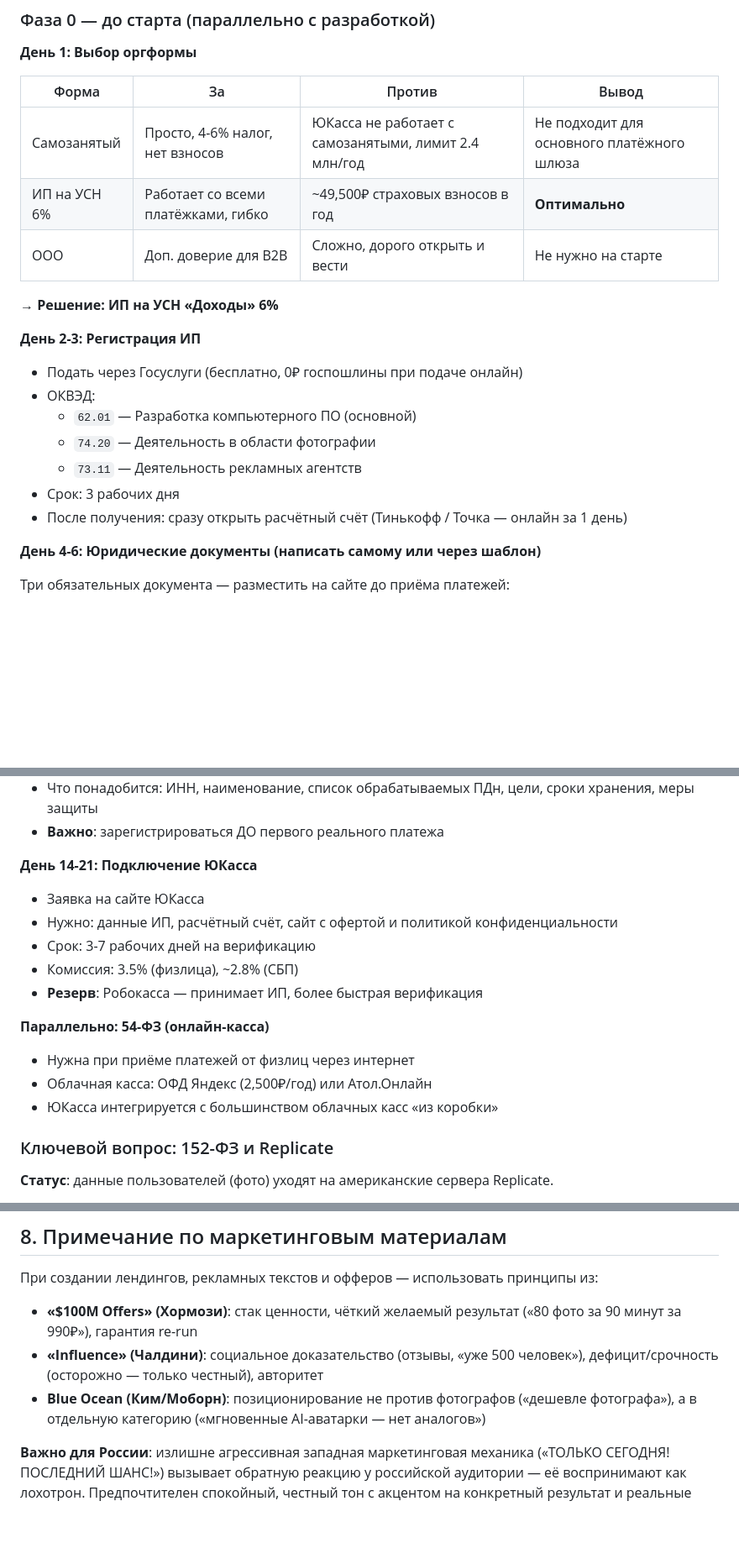
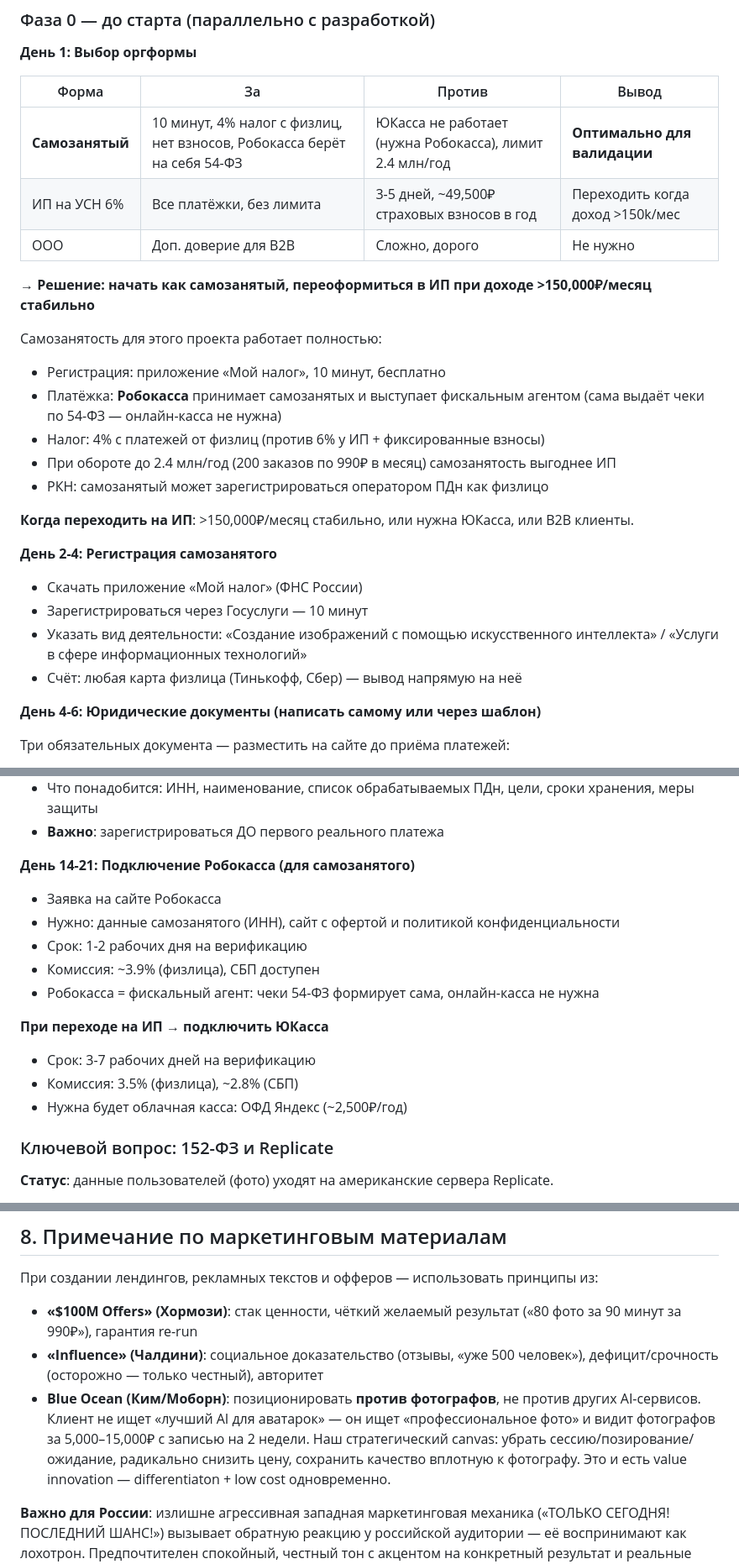
Before and after one commit to need-for-vkid/ambition, a Markdown page: PHOTO_AI_PLAN.md, 3 parts joined by grey strips. Shown at 84% size. GitHub-like rendering; blank space fills up the shorter version.

Commit message:
update: правки по фидбеку — позиционирование, оргформа, структура репо
- Позиционирование: против фотографов (не против других AI-сервисов)
  Blue Ocean canvas: убрать сессию/ожидание, снизить цену, сохранить качество
- Юридика: старт с самозанятости (10 мин, Робокасса как фискальный агент),
  переход на ИП при >150k/мес; сравнительная таблица форм
- Репозиторий: добавлена секция 3.0 — весь код в photo-ai/ поддиректории,
  изолированно от существующего React Native кода

Co-Authored-By: Claude Sonnet 4.6 <noreply@anthropic.com>
Claude-Session: https://claude.ai/code/session_01E7tjjw4MWGyWdSyvxYGoTu

```diff
--- a/PHOTO_AI_PLAN.md
+++ b/PHOTO_AI_PLAN.md
@@ -718,20 +738,26 @@ docker run -d \
 
 | Форма | За | Против | Вывод |
 |---|---|---|---|
-| Самозанятый | Просто, 4-6% налог, нет взносов | ЮКасса не работает с самозанятыми, лимит 2.4 млн/год | Не подходит для основного платёжного шлюза |
-| ИП на УСН 6% | Работает со всеми платёжками, гибко | ~49,500₽ страховых взносов в год | **Оптимально** |
-| ООО | Доп. доверие для B2B | Сложно, дорого открыть и вести | Не нужно на старте |
+| **Самозанятый** | 10 минут, 4% налог с физлиц, нет взносов, Робокасса берёт на себя 54-ФЗ | ЮКасса не работает (нужна Робокасса), лимит 2.4 млн/год | **Оптимально для валидации** |
+| ИП на УСН 6% | Все платёжки, без лимита | 3-5 дней, ~49,500₽ страховых взносов в год | Переходить когда доход >150k/мес |
+| ООО | Доп. доверие для B2B | Сложно, дорого | Не нужно |
 
-**→ Решение: ИП на УСН «Доходы» 6%**
+**→ Решение: начать как самозанятый, переоформиться в ИП при доходе >150,000₽/месяц стабильно**
 
-**День 2-3: Регистрация ИП**
-- Подать через Госуслуги (бесплатно, 0₽ госпошлины при подаче онлайн)
-- ОКВЭД:
-  - `62.01` — Разработка компьютерного ПО (основной)
-  - `74.20` — Деятельность в области фотографии
-  - `73.11` — Деятельность рекламных агентств
-- Срок: 3 рабочих дня
-- После получения: сразу открыть расчётный счёт (Тинькофф / Точка — онлайн за 1 день)
+Самозанятость для этого проекта работает полностью:
+- Регистрация: приложение «Мой налог», 10 минут, бесплатно
+- Платёжка: **Робокасса** принимает самозанятых и выступает фискальным агентом (сама выдаёт чеки по 54-ФЗ — онлайн-касса не нужна)
+- Налог: 4% с платежей от физлиц (против 6% у ИП + фиксированные взносы)
+- При обороте до 2.4 млн/год (200 заказов по 990₽ в месяц) самозанятость выгоднее ИП
+- РКН: самозанятый может зарегистрироваться оператором ПДн как физлицо
+
+**Когда переходить на ИП**: >150,000₽/месяц стабильно, или нужна ЮКасса, или B2B клиенты.
+
+**День 2-4: Регистрация самозанятого**
+- Скачать приложение «Мой налог» (ФНС России)
+- Зарегистрироваться через Госуслуги — 10 минут
+- Указать вид деятельности: «Создание изображений с помощью искусственного интеллекта» / «Услуги в сфере информационных технологий»
+- Счёт: любая карта физлица (Тинькофф, Сбер) — вывод напрямую на неё
 
 **День 4-6: Юридические документы (написать самому или через шаблон)**
 
@@ -759,17 +785,17 @@ docker run -d \
 - Что понадобится: ИНН, наименование, список обрабатываемых ПДн, цели, сроки хранения, меры защиты
 - **Важно**: зарегистрироваться ДО первого реального платежа
 
-**День 14-21: Подключение ЮКасса**
-- Заявка на сайте ЮКасса
-- Нужно: данные ИП, расчётный счёт, сайт с офертой и политикой конфиденциальности
+**День 14-21: Подключение Робокасса (для самозанятого)**
+- Заявка на сайте Робокасса
+- Нужно: данные самозанятого (ИНН), сайт с офертой и политикой конфиденциальности
+- Срок: 1-2 рабочих дня на верификацию
+- Комиссия: ~3.9% (физлица), СБП доступен
+- Робокасса = фискальный агент: чеки 54-ФЗ формирует сама, онлайн-касса не нужна
+
+**При переходе на ИП → подключить ЮКасса**
 - Срок: 3-7 рабочих дней на верификацию
 - Комиссия: 3.5% (физлица), ~2.8% (СБП)
-- **Резерв**: Робокасса — принимает ИП, более быстрая верификация
-
-**Параллельно: 54-ФЗ (онлайн-касса)**
-- Нужна при приёме платежей от физлиц через интернет
-- Облачная касса: ОФД Яндекс (2,500₽/год) или Атол.Онлайн
-- ЮКасса интегрируется с большинством облачных касс «из коробки»
+- Нужна будет облачная касса: ОФД Яндекс (~2,500₽/год)
 
 ### Ключевой вопрос: 152-ФЗ и Replicate
 
@@ -971,7 +997,7 @@ docker run -d \
 При создании лендингов, рекламных текстов и офферов — использовать принципы из:
 - **«$100M Offers» (Хормози)**: стак ценности, чёткий желаемый результат («80 фото за 90 минут за 990₽»), гарантия re-run
 - **«Influence» (Чалдини)**: социальное доказательство (отзывы, «уже 500 человек»), дефицит/срочность (осторожно — только честный), авторитет
-- **Blue Ocean (Ким/Моборн)**: позиционирование не против фотографов («дешевле фотографа»), а в отдельную категорию («мгновенные AI-аватарки — нет аналогов»)
+- **Blue Ocean (Ким/Моборн)**: позиционировать **против фотографов**, не против других AI-сервисов. Клиент не ищет «лучший AI для аватарок» — он ищет «профессиональное фото» и видит фотографов за 5,000–15,000₽ с записью на 2 недели. Наш стратегический canvas: убрать сессию/позирование/ожидание, радикально снизить цену, сохранить качество вплотную к фотографу. Это и есть value innovation — differentiaton + low cost одновременно.
 
 **Важно для России**: излишне агрессивная западная маркетинговая механика («ТОЛЬКО СЕГОДНЯ! ПОСЛЕДНИЙ ШАНС!») вызывает обратную реакцию у российской аудитории — её воспринимают как лохотрон. Предпочтителен спокойный, честный тон с акцентом на конкретный результат и реальные примеры.
 
```
Also changed, not shown: other parts of PHOTO_AI_PLAN.md (+20 -0 lines).
